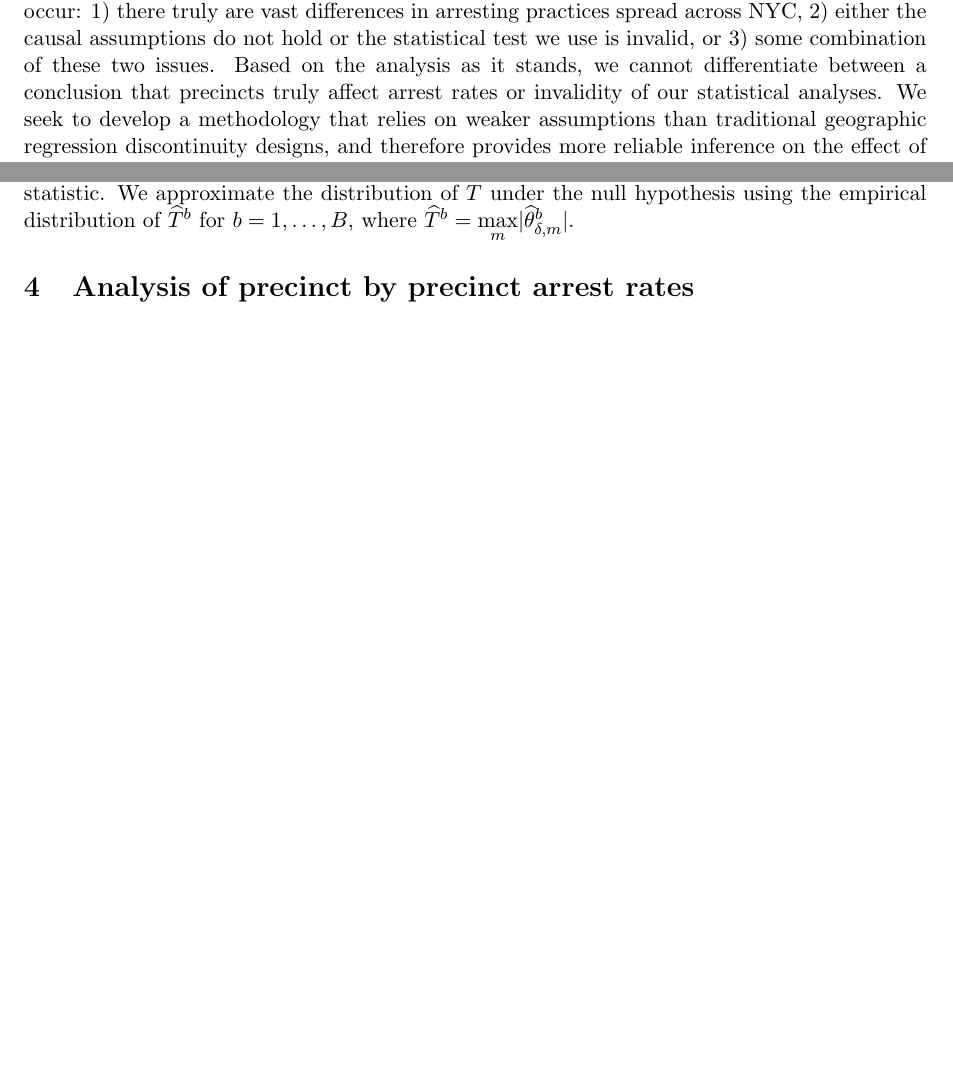
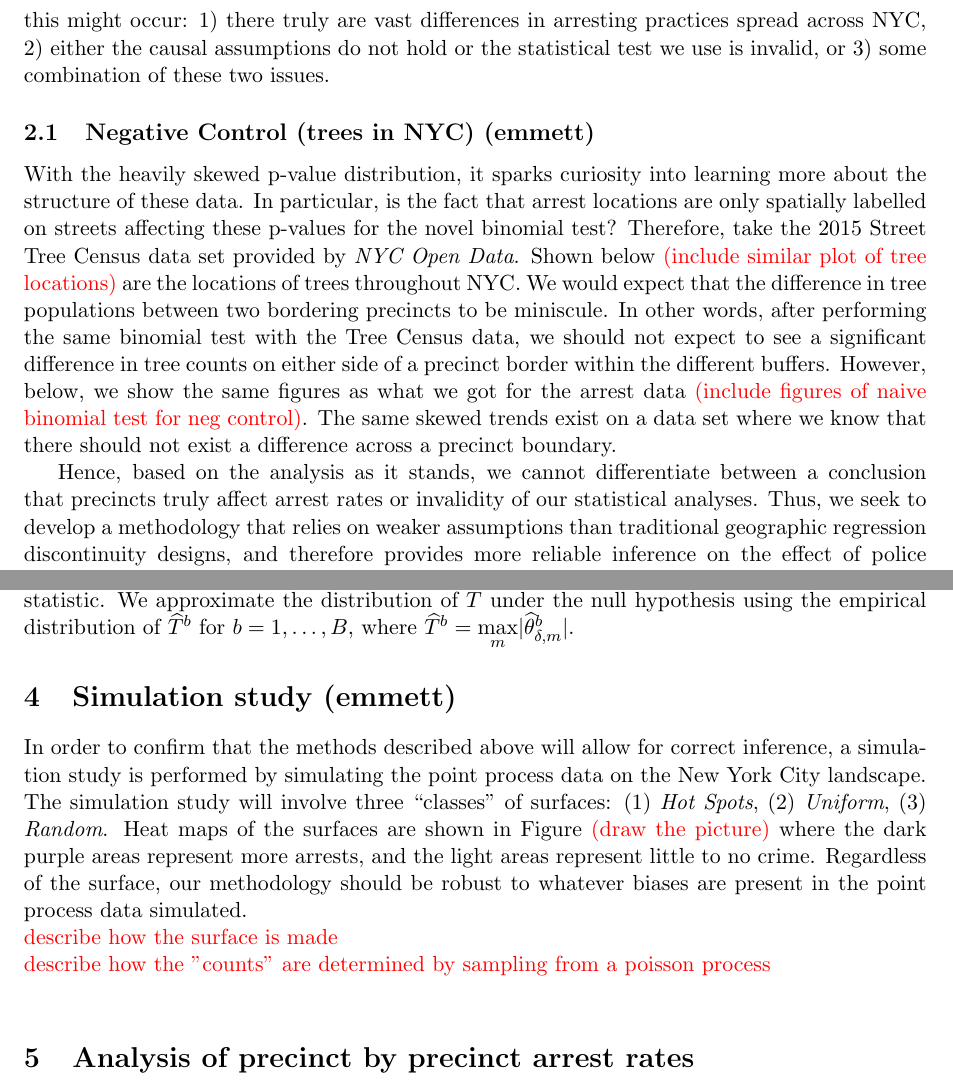
Before and after one commit to ebkendall/NYC_Methods, a LaTeX paper (_Writing/Manuscript.tex): two parts of pages 4 and 9 of 15 before the commit and two parts of pages 5 and 10 of 16 after it, joined at a grey line, cut so that both start at the same text, the shorter picture padded with empty space. Compiled offline with pdfLaTeX.

Commit message:
slowly coming along

```diff
--- a/_Writing/Manuscript.tex
+++ b/_Writing/Manuscript.tex
@@ -84,7 +82,12 @@ Figure \ref{fig:NaivePvalue} shows the distribution of p-values when using a buf
         \caption{Distribution of p-values across all 158 borders at buffer of 500 feet (left) along with the percent of rejections as a function of window size around the border (right).}
     \label{fig:NaivePvalue}
 \end{figure}
-There are a number of reasons why this might occur: 1) there truly are vast differences in arresting practices spread across NYC, 2) either the causal assumptions do not hold or the statistical test we use is invalid, or 3) some combination of these two issues. Based on the analysis as it stands, we cannot differentiate between a conclusion that precincts truly affect arrest rates or invalidity of our statistical analyses. We seek to develop a methodology that relies on weaker assumptions than traditional geographic regression discontinuity designs, and therefore provides more reliable inference on the effect of police precincts.
+There are a number of reasons why this might occur: 1) there truly are vast differences in arresting practices spread across NYC, 2) either the causal assumptions do not hold or the statistical test we use is invalid, or 3) some combination of these two issues.
+
+\subsection{Negative Control (trees in NYC) (emmett)}
+With the heavily skewed p-value distribution, it sparks curiosity into learning more about the structure of these data. In particular, is the fact that arrest locations are only spatially labelled on streets affecting these p-values for the novel binomial test? Therefore, take the 2015 Street Tree Census data set provided by \textit{NYC Open Data}. Shown below \textcolor{red}{(include similar plot of tree locations)} are the locations of trees throughout NYC. We would expect that the difference in tree populations between two bordering precincts to be miniscule. In other words, after performing the same binomial test with the Tree Census data, we should not expect to see a significant difference in tree counts on either side of a precinct border within the different buffers. However, below, we show the same figures as what we got for the arrest data \textcolor{red}{(include figures of naive binomial test for neg control)}. The same skewed trends exist on a data set where we know that there should not exist a difference across a precinct boundary.
+
+Hence, based on the analysis as it stands, we cannot differentiate between a conclusion that precincts truly affect arrest rates or invalidity of our statistical analyses. Thus, we seek to develop a methodology that relies on weaker assumptions than traditional geographic regression discontinuity designs, and therefore provides more reliable inference on the effect of police precincts.
 
 \section{Methodology section}
 
@@ -153,7 +160,10 @@ So far we have focused on performing a hypothesis test at a border between preci
 \end{align*}
 To perform this hypothesis test, we use a test statistic given by $\widehat{T} = \underset{m}{\text{max}} |\widehat{\theta}_{\delta, m}|$, which is analogous to using a minimum p-value over all hypothesis tests \citep{tippett1931methods}. Larger values of this test statistic provide additional evidence against the null hypothesis. We can use the same resampling procedure described above in order to perform inference using this test statistic. We approximate the distribution of $\widehat{T}$ under the null hypothesis using the empirical distribution of $\widehat{T}^b$ for $b=1, \dots, B$, where $\widehat{T}^b = \underset{m}{\text{max}} |\widehat{\theta}_{\delta, m}^b|$.
 
-% \section{Simulation study}
+\section{Simulation study (emmett)}
+In order to confirm that the methods described above will allow for correct inference, a simulation study is performed by simulating the point process data on the New York City landscape. The simulation study will involve three ``classes'' of surfaces: (1) \textit{Hot Spots}, (2) \textit{Uniform}, (3) \textit{Random}. Heat maps of the surfaces are shown in Figure \textcolor{red}{(draw the picture)}  where the dark purple areas represent more arrests, and the light areas represent little to no crime. Regardless of the surface, our methodology should be robust to whatever biases are present in the point process data simulated.\\
+\textcolor{red}{describe how the surface is made}\\
+\textcolor{red}{describe how the "counts" are determined by sampling from a poisson process}\\
 
 % Possible simulation studies:
 
```
Also changed, not shown: _Writing/Manuscript.pdf, _Writing/Manuscript.tex (10 more changed lines), 4 other files.
